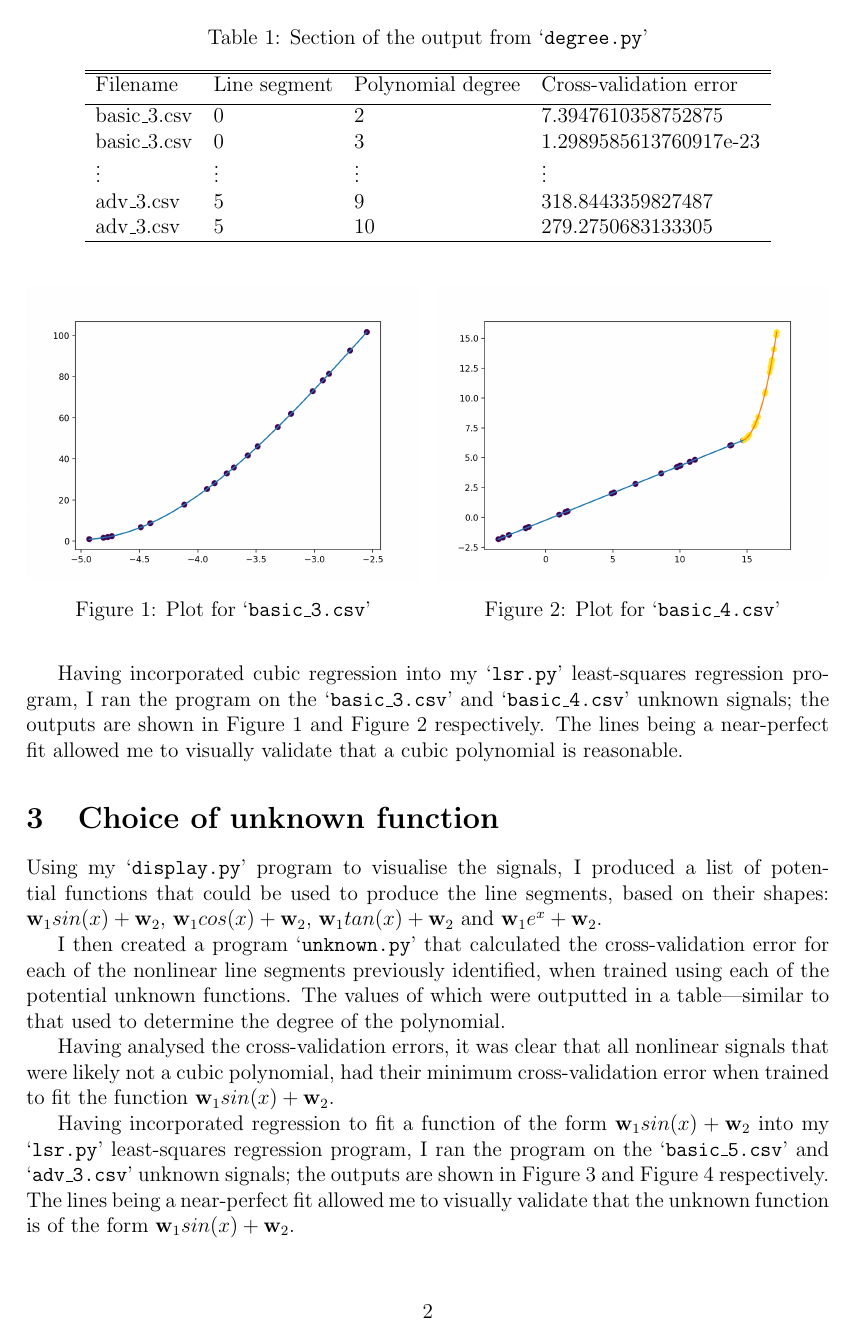
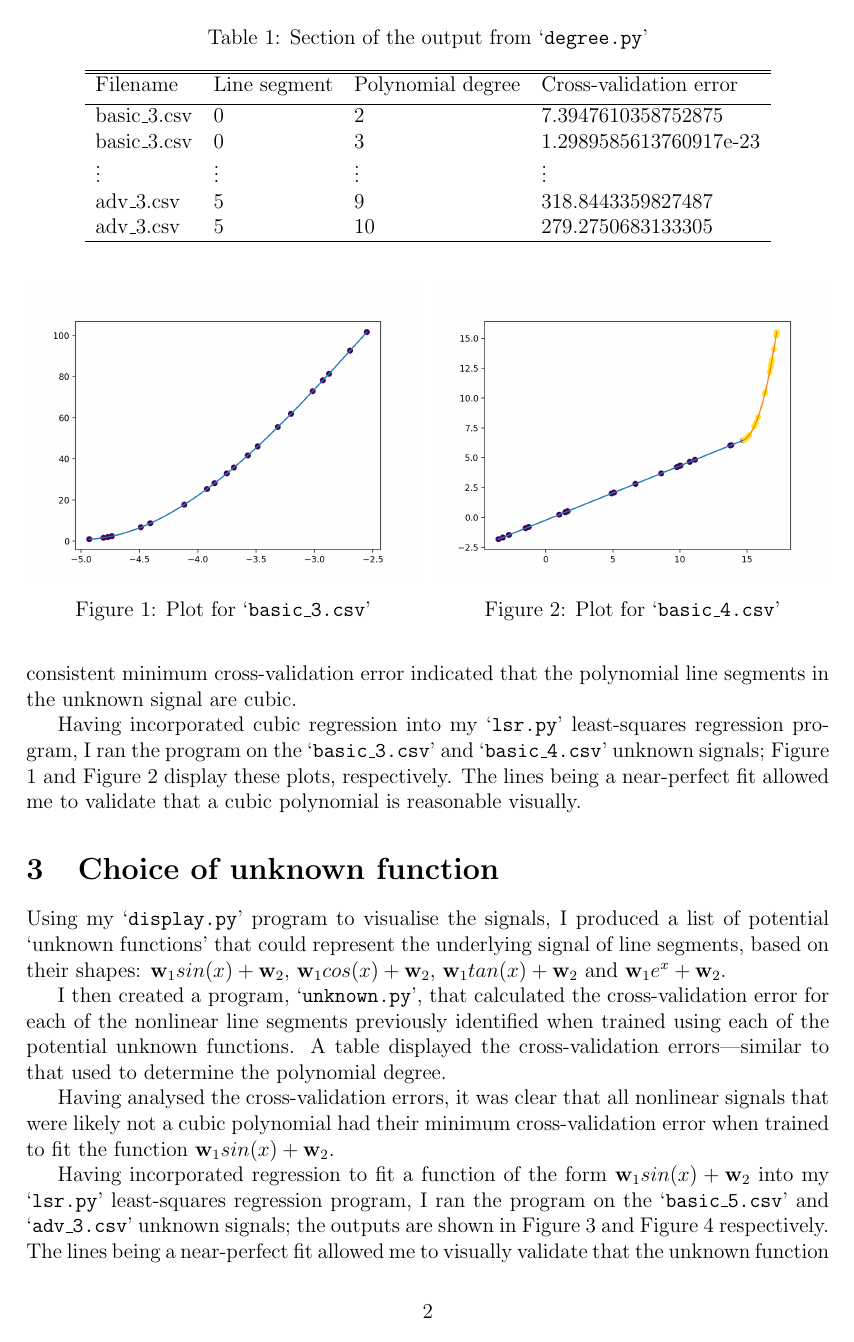
Before and after one commit to georgeherbert/an-unknown-signal, a LaTeX paper (report/report.tex): page 2 of 4. Compiled offline with pdfLaTeX.

Commit message:
Major grammar fixes

```diff
--- a/report/report.tex
+++ b/report/report.tex
@@ -98,2 +100,4 @@ proportion of the nonlinear signals had their lowest
 cross-validation error when fitted with a polynomial of degree
 3.
+This consistent minimum cross-validation error indicated
+that the polynomial line segments in the unknown signal are cubic.
@@ -119,31 +121,32 @@ Having incorporated cubic regression into my `\texttt{lsr.py}'
 least-squares regression program, I ran the program on
 the `\texttt{basic\_3.csv}' and `\texttt{basic\_4.csv}'
 unknown signals;
-the outputs are shown in Figure \ref{fig:basic_3.csv}
-and Figure \ref{fig:basic_4.csv} respectively.
-The lines being a near-perfect fit allowed me to
-visually validate that a cubic polynomial is reasonable.
+Figure \ref{fig:basic_3.csv} and Figure \ref{fig:basic_4.csv}
+display these plots, respectively.
+The lines being a near-perfect fit allowed me to validate
+that a cubic polynomial is reasonable visually.
 
 \section{Choice of unknown function}
 
 Using my `\texttt{display.py}' program to visualise the
-signals, I produced a list of potential functions that could
-be used to produce the line segments, based on their shapes:
+signals, I produced a list of potential `unknown functions'
+that could represent the underlying signal of line segments,
+based on their shapes:
 $\vb{w}_{1}sin(x) + \vb{w}_{2}$,
 $\vb{w}_{1}cos(x) + \vb{w}_{2}$,
 $\vb{w}_{1}tan(x) + \vb{w}_{2}$ and
 $\vb{w}_{1}e^{x} + \vb{w}_{2}$.
 
-I then created a program `\texttt{unknown.py}' that
+I then created a program, `\texttt{unknown.py}', that
 calculated the cross-validation error for each of the
-nonlinear line segments previously identified, when
+nonlinear line segments previously identified when
 trained using each of the potential unknown functions.
-The values of which were outputted in a table---similar
-to that used to determine the degree of the polynomial.
+A table displayed the cross-validation errors---similar
+to that used to determine the polynomial degree.
 
 Having analysed the cross-validation errors, it was clear
 that all nonlinear signals that were likely not
-a cubic polynomial, had their minimum cross-validation
+a cubic polynomial had their minimum cross-validation
 error when trained to fit the function
 $\vb{w}_{1}sin(x) + \vb{w}_{2}$.
 
```
Also changed, not shown: report/report.pdf, report/report.tex (48 more changed lines).
